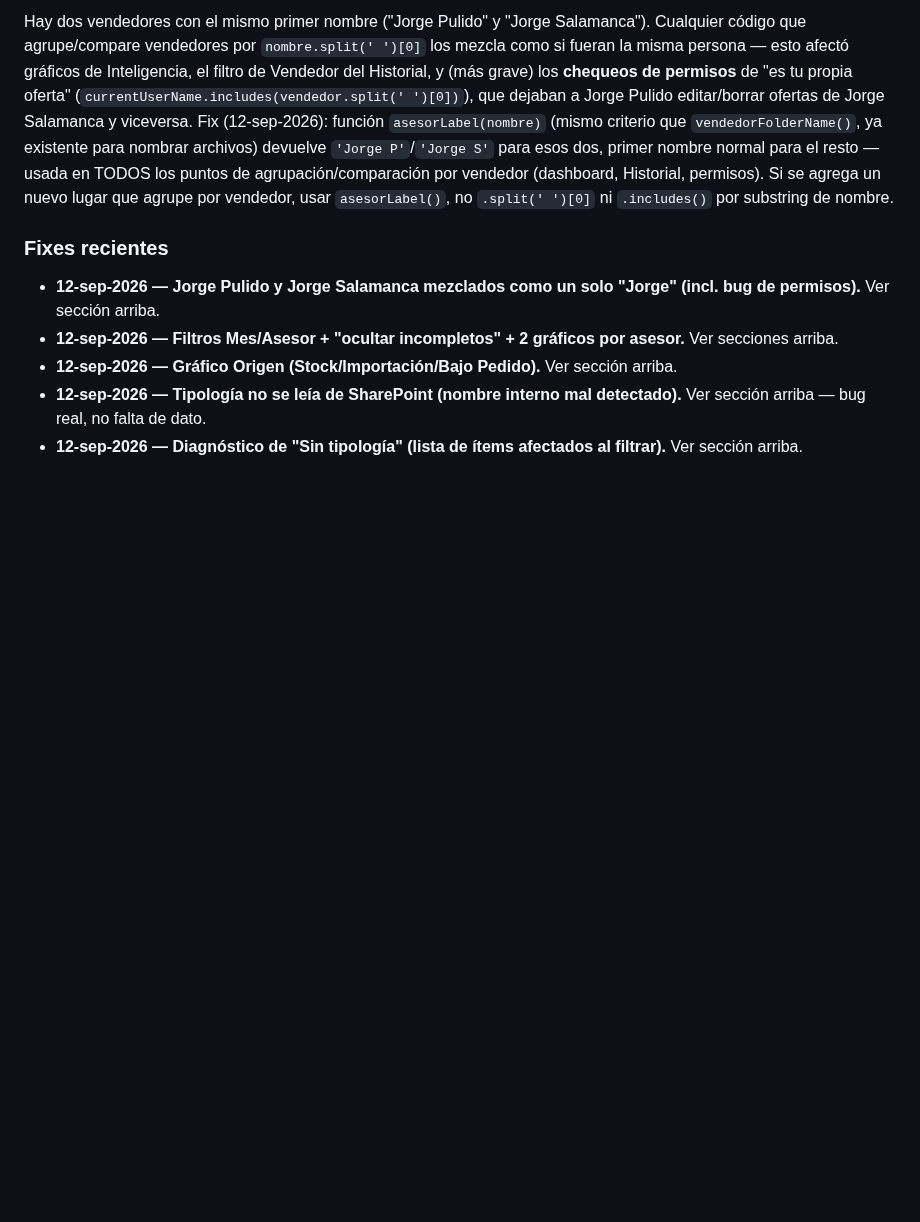
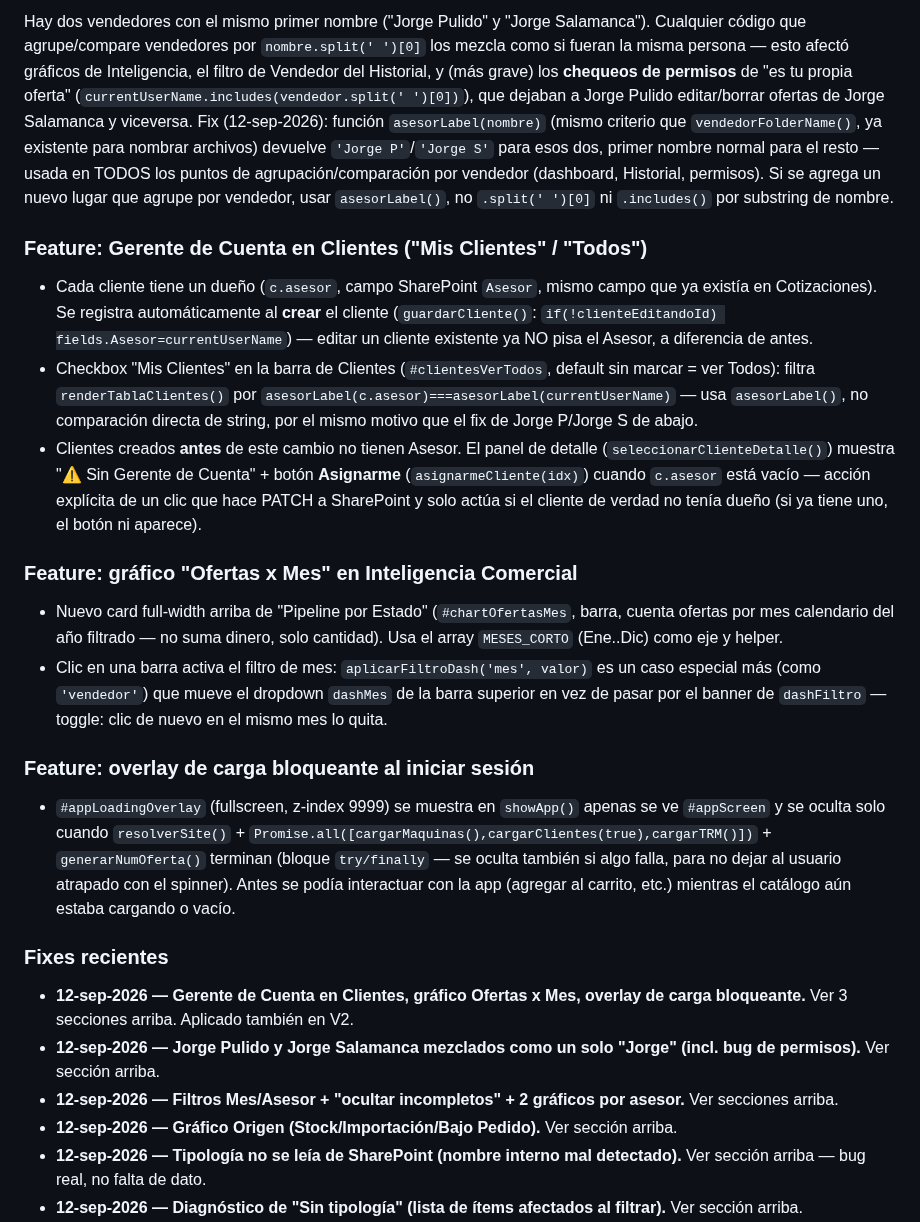
Before and after one commit to aristi01AYJ/cotizador-ayj, a Markdown page: CLAUDE.md, the part around the change. Rendered like a GitHub page; blank space fills up the shorter version.

Commit message:
docs: registrar Gerente de Cuenta, grafico Ofertas x Mes, overlay de carga
Co-Authored-By: Claude Sonnet 5 <noreply@anthropic.com>

```diff
--- a/CLAUDE.md
+++ b/CLAUDE.md
@@ -113,7 +113,20 @@ Causas legítimas de "Sin tipología" que SÍ pueden seguir apareciendo tras est
 ### ⚠️ Jorge Pulido vs Jorge Salamanca — usar SIEMPRE `asesorLabel()`, nunca `nombre.split(' ')[0]`
 Hay dos vendedores con el mismo primer nombre ("Jorge Pulido" y "Jorge Salamanca"). Cualquier código que agrupe/compare vendedores por `nombre.split(' ')[0]` los mezcla como si fueran la misma persona — esto afectó gráficos de Inteligencia, el filtro de Vendedor del Historial, y (más grave) los **chequeos de permisos** de "es tu propia oferta" (`currentUserName.includes(vendedor.split(' ')[0])`), que dejaban a Jorge Pulido editar/borrar ofertas de Jorge Salamanca y viceversa. Fix (12-sep-2026): función `asesorLabel(nombre)` (mismo criterio que `vendedorFolderName()`, ya existente para nombrar archivos) devuelve `'Jorge P'`/`'Jorge S'` para esos dos, primer nombre normal para el resto — usada en TODOS los puntos de agrupación/comparación por vendedor (dashboard, Historial, permisos). Si se agrega un nuevo lugar que agrupe por vendedor, usar `asesorLabel()`, no `.split(' ')[0]` ni `.includes()` por substring de nombre.
 
+### Feature: Gerente de Cuenta en Clientes ("Mis Clientes" / "Todos")
+- Cada cliente tiene un dueño (`c.asesor`, campo SharePoint `Asesor`, mismo campo que ya existía en Cotizaciones). Se registra automáticamente al **crear** el cliente (`guardarCliente()`: `if(!clienteEditandoId) fields.Asesor=currentUserName`) — editar un cliente existente ya NO pisa el Asesor, a diferencia de antes.
+- Checkbox "Mis Clientes" en la barra de Clientes (`#clientesVerTodos`, default sin marcar = ver Todos): filtra `renderTablaClientes()` por `asesorLabel(c.asesor)===asesorLabel(currentUserName)` — usa `asesorLabel()`, no comparación directa de string, por el mismo motivo que el fix de Jorge P/Jorge S de abajo.
+- Clientes creados **antes** de este cambio no tienen Asesor. El panel de detalle (`seleccionarClienteDetalle()`) muestra "⚠ Sin Gerente de Cuenta" + botón **Asignarme** (`asignarmeCliente(idx)`) cuando `c.asesor` está vacío — acción explícita de un clic que hace PATCH a SharePoint y solo actúa si el cliente de verdad no tenía dueño (si ya tiene uno, el botón ni aparece).
+
+### Feature: gráfico "Ofertas x Mes" en Inteligencia Comercial
+- Nuevo card full-width arriba de "Pipeline por Estado" (`#chartOfertasMes`, barra, cuenta ofertas por mes calendario del año filtrado — no suma dinero, solo cantidad). Usa el array `MESES_CORTO` (Ene..Dic) como eje y helper.
+- Clic en una barra activa el filtro de mes: `aplicarFiltroDash('mes', valor)` es un caso especial más (como `'vendedor'`) que mueve el dropdown `dashMes` de la barra superior en vez de pasar por el banner de `dashFiltro` — toggle: clic de nuevo en el mismo mes lo quita.
+
+### Feature: overlay de carga bloqueante al iniciar sesión
+- `#appLoadingOverlay` (fullscreen, z-index 9999) se muestra en `showApp()` apenas se ve `#appScreen` y se oculta solo cuando `resolverSite()` + `Promise.all([cargarMaquinas(),cargarClientes(true),cargarTRM()])` + `generarNumOferta()` terminan (bloque `try/finally` — se oculta también si algo falla, para no dejar al usuario atrapado con el spinner). Antes se podía interactuar con la app (agregar al carrito, etc.) mientras el catálogo aún estaba cargando o vacío.
+
 ### Fixes recientes
+- **12-sep-2026 — Gerente de Cuenta en Clientes, gráfico Ofertas x Mes, overlay de carga bloqueante.** Ver 3 secciones arriba. Aplicado también en V2.
 - **12-sep-2026 — Jorge Pulido y Jorge Salamanca mezclados como un solo "Jorge" (incl. bug de permisos).** Ver sección arriba.
 - **12-sep-2026 — Filtros Mes/Asesor + "ocultar incompletos" + 2 gráficos por asesor.** Ver secciones arriba.
 - **12-sep-2026 — Gráfico Origen (Stock/Importación/Bajo Pedido).** Ver sección arriba.
```
